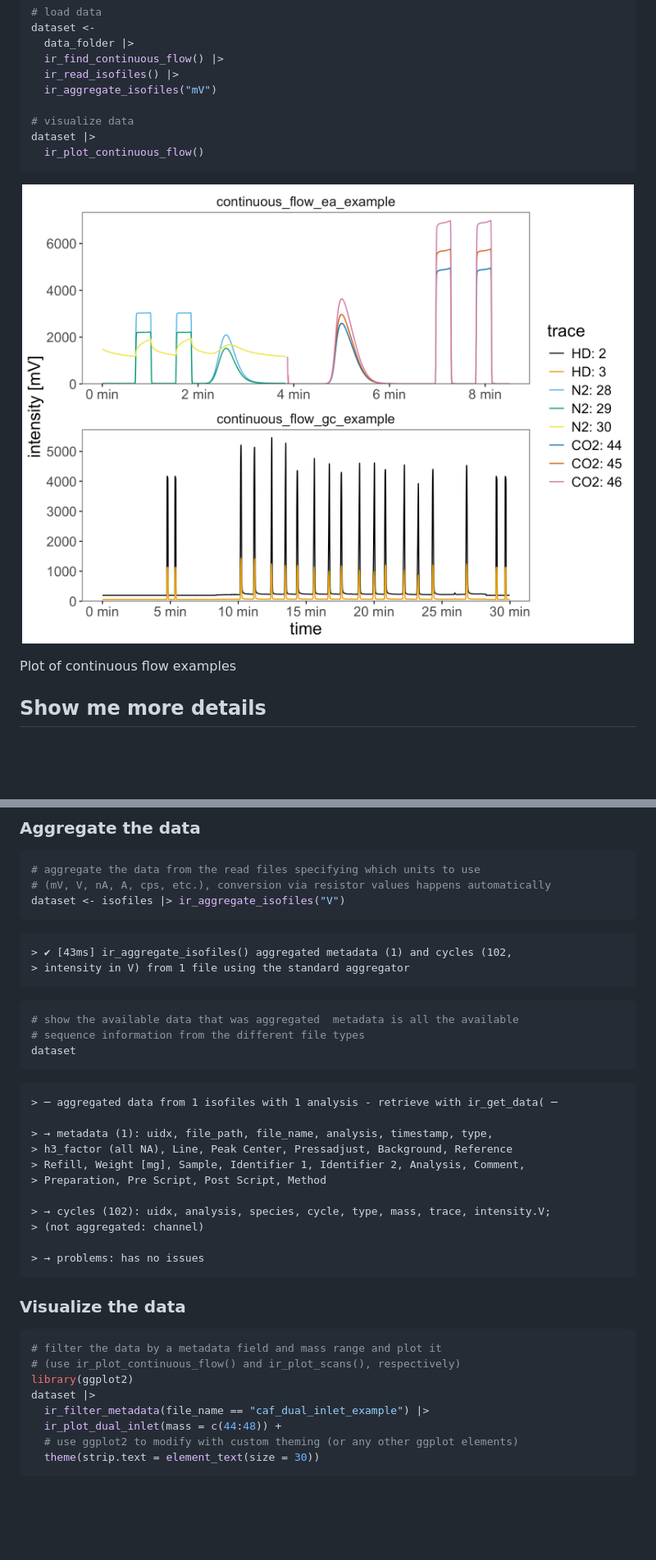
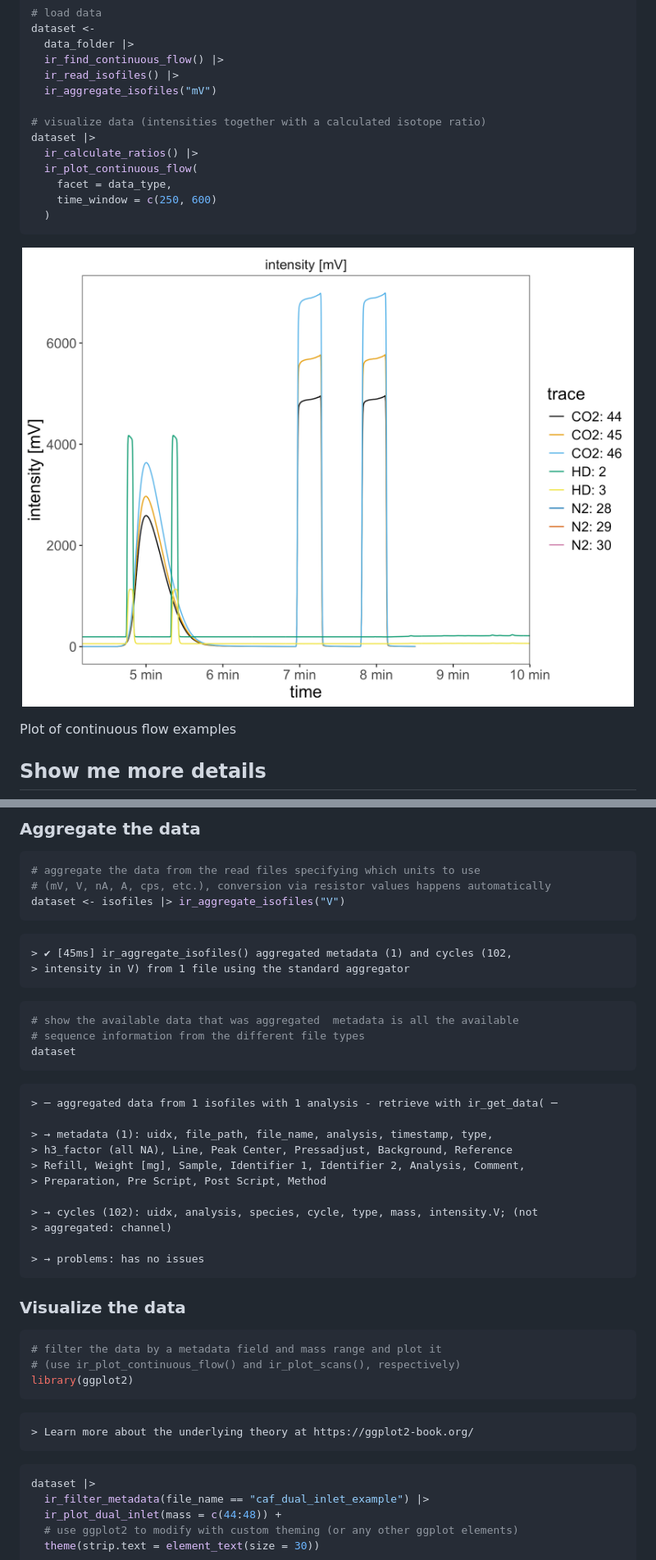
Before and after one commit to isoverse/isoreader2, a Markdown page: README.md, 2 parts joined by grey strips. Shown: that part at 82% size. GitHub-like rendering; pictures changed too: man/figures/README-continuous_flow_example-1.png; blank space fills up the shorter version.

Commit message:
implement ratio calculations

````diff
--- a/README.md
+++ b/README.md
@@ -84,9 +84,13 @@ dataset <-
   ir_read_isofiles() |>
   ir_aggregate_isofiles("mV")
 
-# visualize data
+# visualize data (intensities together with a calculated isotope ratio)
 dataset |>
-  ir_plot_continuous_flow()
+  ir_calculate_ratios() |>
+  ir_plot_continuous_flow(
+    facet = data_type,
+    time_window = c(250, 600)
+  )
 ```
 
 <div class="figure">
@@ -141,7 +145,7 @@ isofiles
 dataset <- isofiles |> ir_aggregate_isofiles("V")
 ```
 
-    > ✔ [43ms] ir_aggregate_isofiles() aggregated metadata (1) and cycles (102,
+    > ✔ [45ms] ir_aggregate_isofiles() aggregated metadata (1) and cycles (102,
     > intensity in V) from 1 file using the standard aggregator
 
 ``` r
@@ -157,8 +161,8 @@ dataset
     > Refill, Weight [mg], Sample, Identifier 1, Identifier 2, Analysis, Comment,
     > Preparation, Pre Script, Post Script, Method
 
-    > → cycles (102): uidx, analysis, species, cycle, type, mass, trace, intensity.V;
-    > (not aggregated: channel)
+    > → cycles (102): uidx, analysis, species, cycle, type, mass, intensity.V; (not
+    > aggregated: channel)
 
     > → problems: has no issues
 
@@ -168,6 +172,11 @@ dataset
 # filter the data by a metadata field and mass range and plot it
 # (use ir_plot_continuous_flow() and ir_plot_scans(), respectively)
 library(ggplot2)
+```
+
+    > Learn more about the underlying theory at https://ggplot2-book.org/
+
+``` r
 dataset |>
   ir_filter_metadata(file_name == "caf_dual_inlet_example") |>
   ir_plot_dual_inlet(mass = c(44:48)) +
````
Also changed, not shown: other parts of README.md (+5 -5 lines), pkgdown/index.md (+12 -8 lines), 16 other files.
